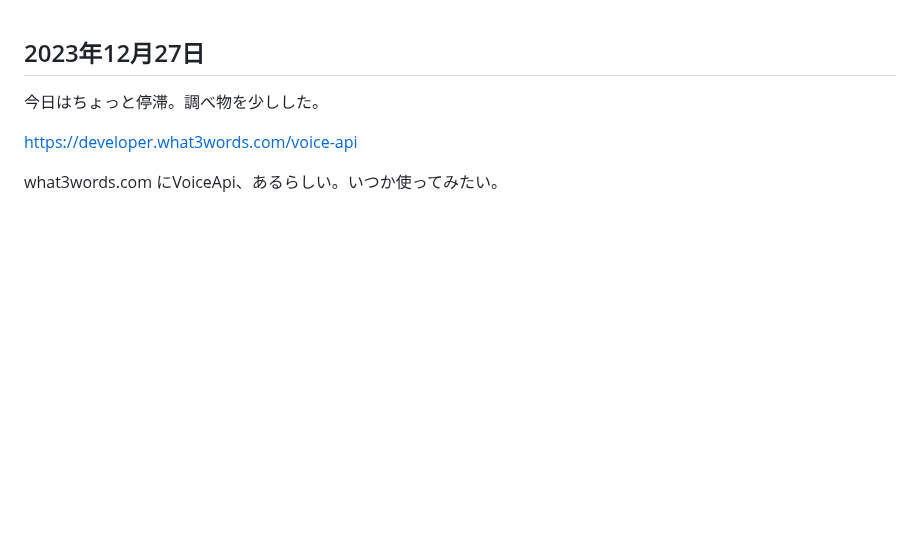
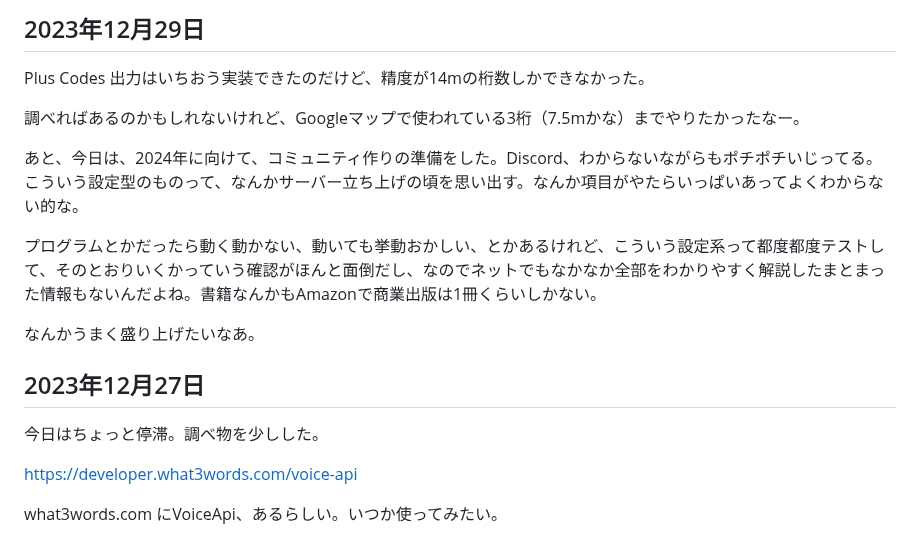
Before and after one commit to kagua/Open-Spot-AR, a Markdown page: 更新日記.md, the part around the change. Drawn GitHub-style; blank space fills up the shorter version.

```diff
--- a/更新日記.md
+++ b/更新日記.md
@@ -1,3 +1,15 @@
+## 2023年12月29日
+
+Plus Codes 出力はいちおう実装できたのだけど、精度が14mの桁数しかできなかった。
+
+調べればあるのかもしれないけれど、Googleマップで使われている3桁（7.5mかな）までやりたかったなー。
+
+あと、今日は、2024年に向けて、コミュニティ作りの準備をした。Discord、わからないながらもポチポチいじってる。こういう設定型のものって、なんかサーバー立ち上げの頃を思い出す。なんか項目がやたらいっぱいあってよくわからない的な。
+
+プログラムとかだったら動く動かない、動いても挙動おかしい、とかあるけれど、こういう設定系って都度都度テストして、そのとおりいくかっていう確認がほんと面倒だし、なのでネットでもなかなか全部をわかりやすく解説したまとまった情報もないんだよね。書籍なんかもAmazonで商業出版は1冊くらいしかない。
+
+なんかうまく盛り上げたいなあ。
+
 ## 2023年12月27日
 
 今日はちょっと停滞。調べ物を少しした。
```
